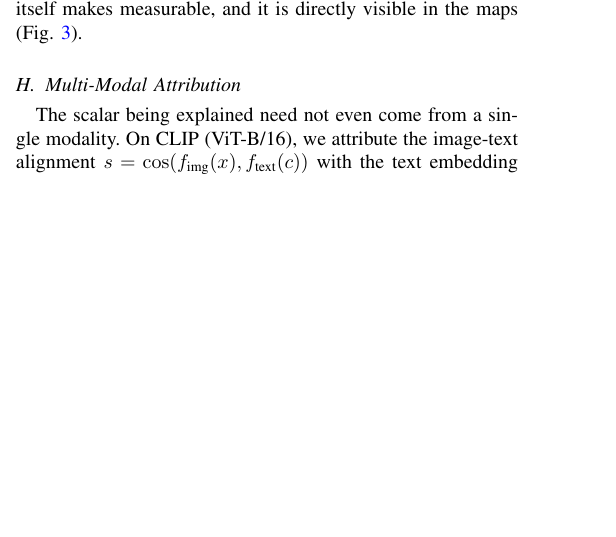
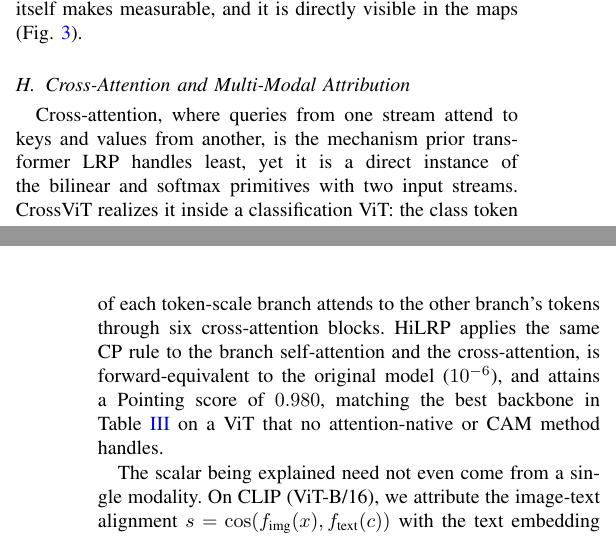
Before and after one commit to Nishan-Charlie/Hi-LRP-Towards-One-Trustworthy-Explainable-AI, a LaTeX paper (paper.tex): part of one column of page 7 of 9 before the commit and two parts of the columns of pages 7 and 8 of 9 after it, the two joined at a grey line, cut so that both start at the same text, the shorter picture padded with empty space. Compiled offline with pdfLaTeX.

Commit message:
paper: CrossViT cross-attention result (0.980 pointing) in sec:multimodal
Co-Authored-By: Claude Opus 4.8 <noreply@anthropic.com>

```diff
--- a/paper.tex
+++ b/paper.tex
@@ -467,8 +467,10 @@ Table~\ref{tab:rq2} reports the results over 30 images. The four objectives prod
   \label{fig:rq2-maps}
 \end{figure}
 
-\subsection{Multi-Modal Attribution}
+\subsection{Cross-Attention and Multi-Modal Attribution}
 \label{sec:multimodal}
+Cross-attention, where queries from one stream attend to keys and values from another, is the mechanism prior transformer LRP handles least, yet it is a direct instance of the bilinear and softmax primitives with two input streams. CrossViT realizes it inside a classification ViT: the class token of each token-scale branch attends to the other branch's tokens through six cross-attention blocks. HiLRP applies the same CP rule to the branch self-attention and the cross-attention, is forward-equivalent to the original model ($10^{-6}$), and attains a Pointing score of $0.980$, matching the best backbone in Table~\ref{tab:localization} on a ViT that no attention-native or CAM method handles.
+
 The scalar being explained need not even come from a single modality. On CLIP (ViT-B/16), we attribute the image-text alignment $s=\cos(f_{\text{img}}(x), f_{\text{text}}(c))$ with the text embedding of a caption $c$ frozen, so HiLRP answers what image evidence supports a textual description. The patched image tower is forward-equivalent to the original ($10^{-6}$), and the attribution is text-conditioned: a caption matching the image concentrates more positive relevance on the object than a mismatched caption on 5--7 of 8 images (mean in-object energy $0.51$ vs.\ $0.49$; the margin is limited by the single-object nature of the evaluation set). This exercises the cross-modal scalar and the multi-head attention primitive on a pretrained multi-modal model with no new rule, extending conservation-based attribution beyond the single-model, single-label setting of prior transformer LRP.
 
 \subsection{Selection of the $\gamma$ Parameter}
```
